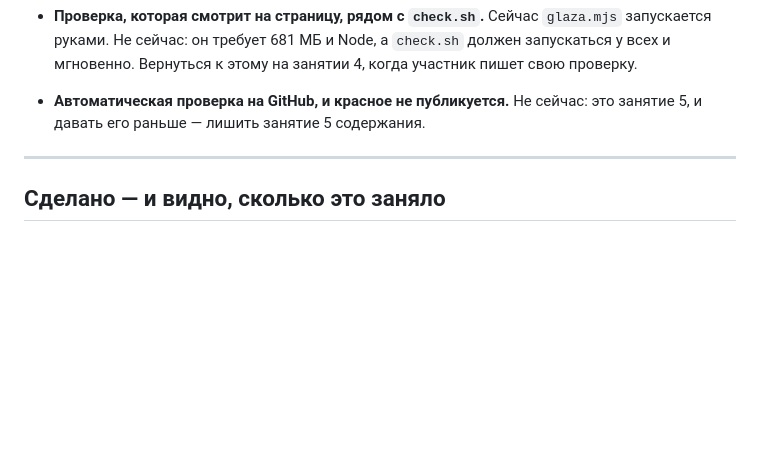
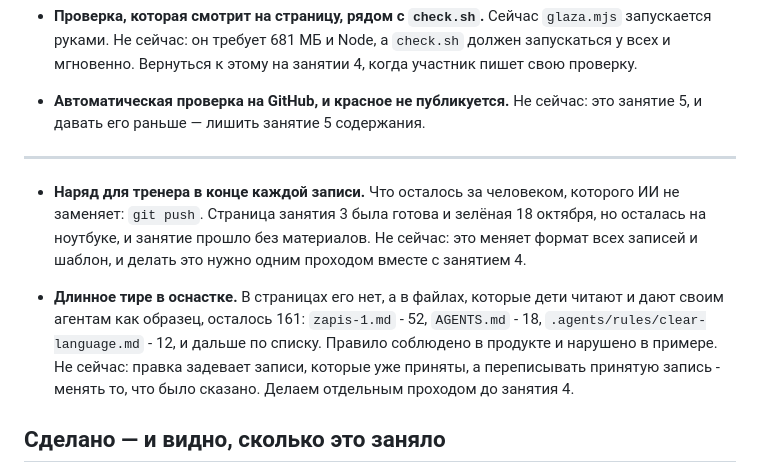
Before and after one commit to y-kolyada/b1bootcamp26-site, a Markdown page: potom.md, the part around the change. Rendered like a GitHub page; blank space fills up the shorter version.

Commit message:
docs: в potom.md наряд для тренера и длинное тире в оснастке

```diff
--- a/potom.md
+++ b/potom.md
@@ -23,6 +23,17 @@
 
 ---
 
+- **Наряд для тренера в конце каждой записи.** Что осталось за человеком, которого ИИ не
+  заменяет: `git push`. Страница занятия 3 была готова и зелёная 18 октября, но осталась на
+  ноутбуке, и занятие прошло без материалов. Не сейчас: это меняет формат всех записей и
+  шаблон, и делать это нужно одним проходом вместе с занятием 4.
+
+- **Длинное тире в оснастке.** В страницах его нет, а в файлах, которые дети читают и дают
+  своим агентам как образец, осталось 161: `zapis-1.md` - 52, `AGENTS.md` - 18,
+  `.agents/rules/clear-language.md` - 12, и дальше по списку. Правило соблюдено в продукте и
+  нарушено в примере. Не сейчас: правка задевает записи, которые уже приняты, а переписывать
+  принятую запись - менять то, что было сказано. Делаем отдельным проходом до занятия 4.
+
 ## Сделано — и видно, сколько это заняло
 
 - ~~**Кнопка «свернуть всё»**, видимая всегда.~~ Сделано сразу: оказалось, что JavaScript не нужен — обычная ссылка на эту же страницу грузит её заново, в исходном виде. Десять минут вместо получаса.
```
